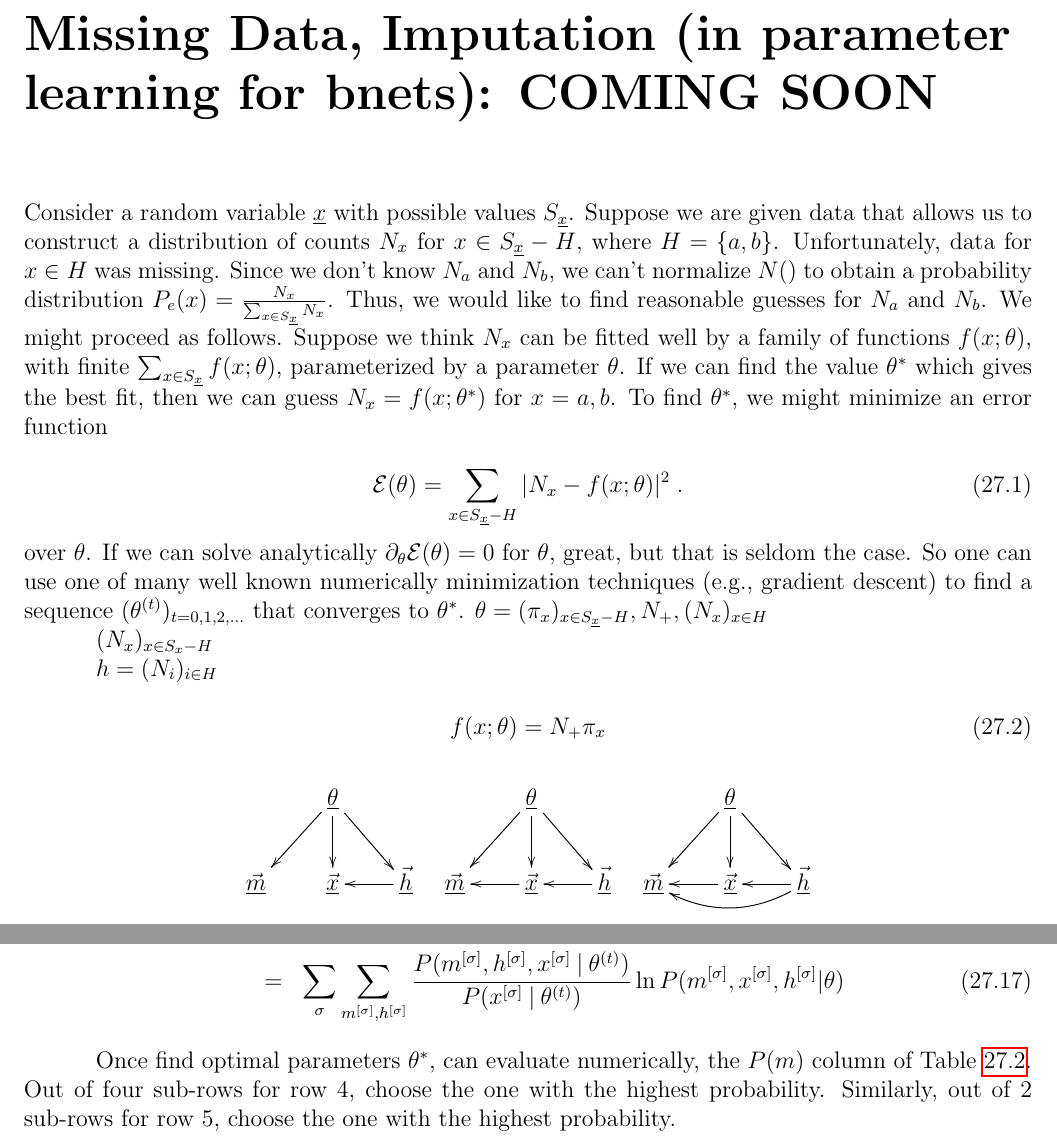
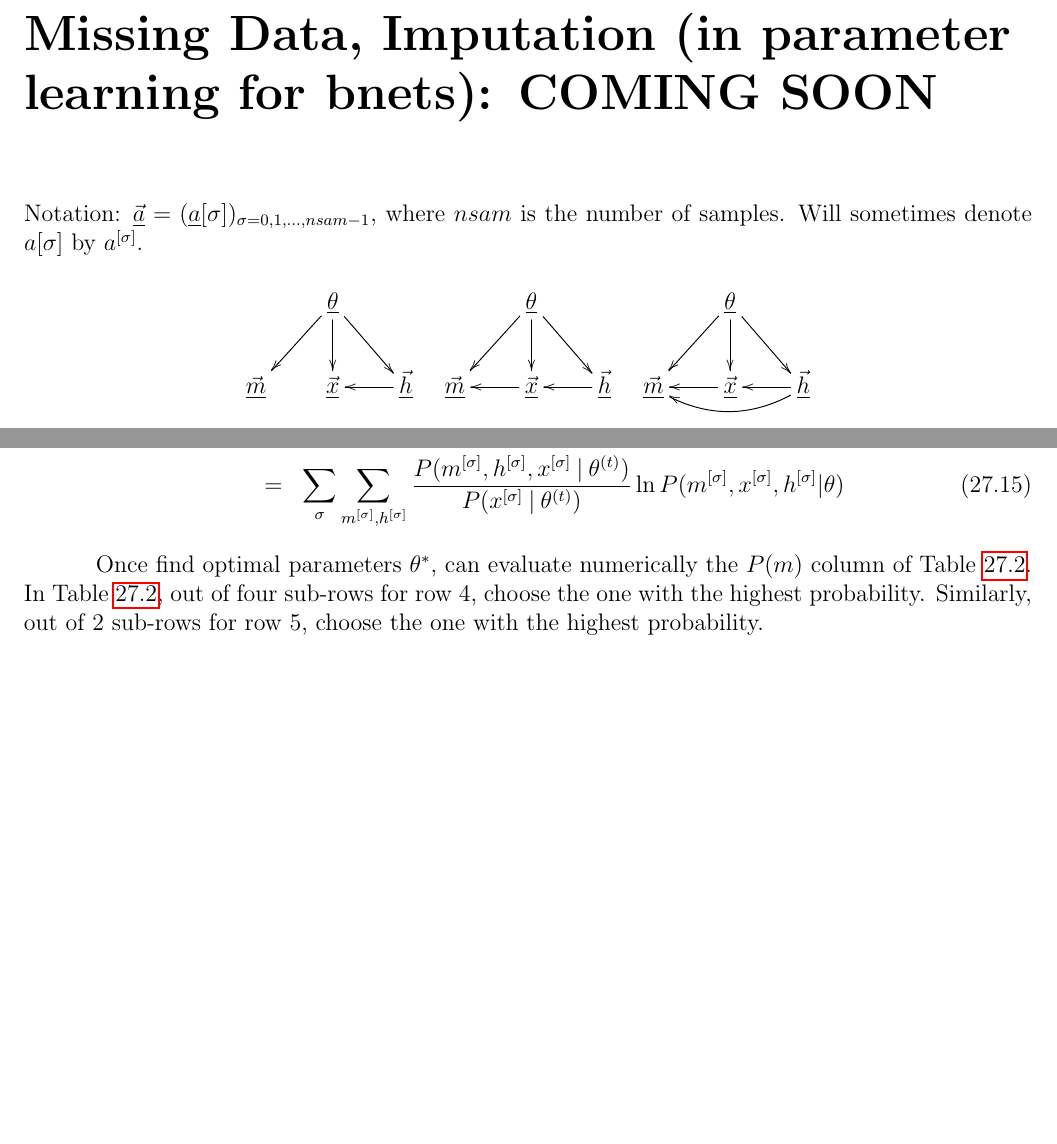
Before and after one commit to rrtucci/Bayesuvius, a LaTeX thesis (main.tex, which reads missing-d/missing-d.tex): two parts of pages 119 and 122 of 225, joined at a grey line, cut so that both start at the same text, the shorter picture padded with empty space. Compiled offline with pdfLaTeX.

```diff
--- a/missing-d/missing-d.tex
+++ b/missing-d/missing-d.tex
@@ -2,84 +2,15 @@
  (in parameter learning for bnets): COMING SOON}
 \label{ch-missing-d}
 
-
-Consider a random variable $\rvx$
-with possible values $S_\rvx$.
-Suppose we are given
-data that allows us to construct
-a distribution of counts
-$N_x$
-for $x\in S_\rvx-H$,
-where $H=\{a,b\}$.
-Unfortunately,
- data for $x\in H$
-was missing.
-Since we don't
-know $N_a$
-and $N_b$,
-we can't normalize
-$N()$ to obtain
-a probability distribution
-$P_e(x)=\frac{N_x}
-{\sum_{x\in S_\rvx}N_x}$.
-Thus, we would
-like to find
-reasonable guesses for $N_a$
-and $N_b$.
-We might proceed as follows.
-Suppose we think
-$N_x$
-can be fitted well by
-a family
-of functions
-$f(x;\theta)$,
-with finite $\sum_{x\in S_\rvx}f(x;\theta)$,
-parameterized by
-a parameter $\theta$.
-If we can find
-the value $\theta^*$
-which
-gives the best fit,
-then we can
-guess $N_x=f(x; \theta^*)$
-for $x=a,b$.
-To find $\theta^*$,
-we might minimize
-an error function
-
-\beq
-\cale(\theta)=\sum_{x\in S_\rvx-H}
-|N_x-f(x; \theta)|^2
-\;.
-\eeq
-over $\theta$.
-If we can
-solve analytically
-$\partial_\theta \cale(\theta)=0$
-for $\theta$,
-great, but that is seldom the case.
-So one can use one
-of many
-well
-known numerically
-minimization
-techniques (e.g.,
-gradient descent)
-to find
-a sequence
-$(\theta^{(t)})_{t=0, 1, 2, \ldots}$
-that converges to $\theta^*$.
-$\theta= (\pi_x)_{x\in S_\rvx-H}, N_+, (N_x)_{x\in H}$
-
-$(N_x)_{x\in S_x-H}$
-
-$h=(N_i)_{i\in H}$
-
-\beq
-f(x;\theta)=N_+\pi_x
-\eeq
-
-%%%%%%%%%%%%%%%%%%%%%%%%%%%%%%%%%%%%
+Notation:
+$\vec{\rva}=
+(\rva[\sigma])_{\sigma=0, 1, \ldots,nsam-1}
+$, where $nsam$
+is the number of samples.
+Will
+sometimes
+denote
+$a\sqsig$ by $a^\sqsig$.
 
 \begin{figure}[h!]
 $$
@@ -442,11 +370,13 @@
 Once find optimal
 parameters $\theta^*$,
 can evaluate
-numerically, the
+numerically the
 $P(m)$
 column
 of Table \ref{tab-missing-data-prob-m}.
-Out of four
+In Table
+\ref{tab-missing-data-prob-m},
+out of four
 sub-rows for row 4,
 choose the one with
 the highest probability.
```
Also changed, not shown: main.pdf, missing-d/missing-d.tex (9 more changed lines).
